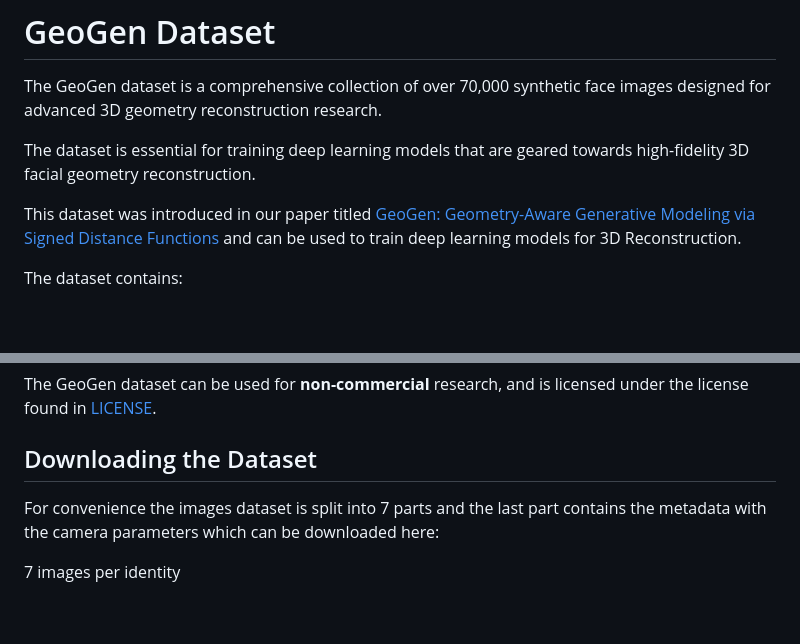
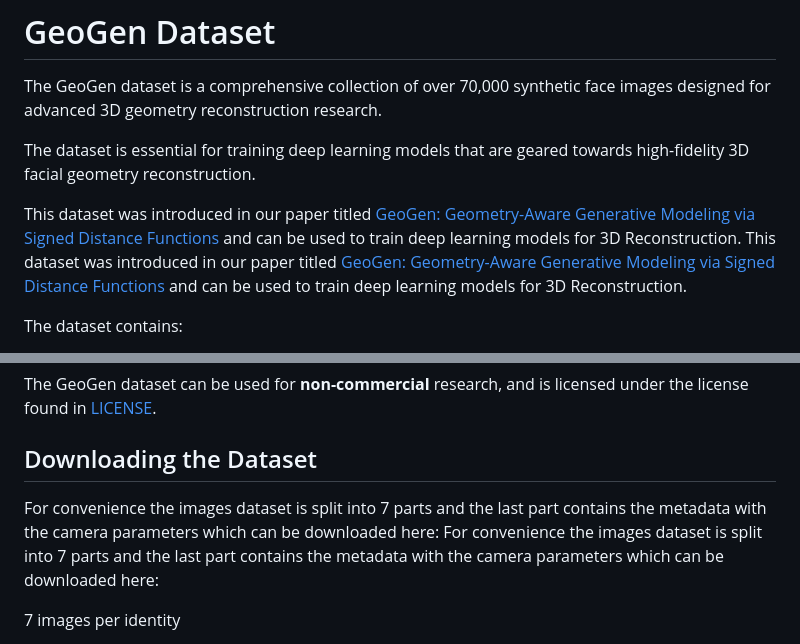
Before and after one commit to microsoft/GeoGen, a Markdown page: README.md, 2 parts joined by grey strips. GitHub-like rendering; blank space fills up the shorter version.

```diff
--- a/README.md
+++ b/README.md
@@ -6,6 +6,7 @@ The GeoGen dataset is a comprehensive collection of over 70,000 synthetic face i
 
 The dataset is essential for training deep learning models that are geared towards high-fidelity 3D facial geometry reconstruction.
 
+ This dataset was introduced in our paper titled [GeoGen: Geometry-Aware Generative Modeling via Signed Distance Functions](https://aka.ms/GeoGen) and can be used to train deep learning models for 3D Reconstruction.
  This dataset was introduced in our paper titled [GeoGen: Geometry-Aware Generative Modeling via Signed Distance Functions](https://aka.ms/GeoGen) and can be used to train deep learning models for 3D Reconstruction.
 
 The dataset contains:
@@ -16,6 +17,7 @@ The GeoGen dataset can be used for **non-commercial** research, and is licensed
 
 ## Downloading the Dataset
 
+For convenience the images dataset is split into 7 parts and the last part contains the metadata with the camera parameters which can be downloaded here:
 For convenience the images dataset is split into 7 parts and the last part contains the metadata with the camera parameters which can be downloaded here:
 
 7 images per identity
```
Also changed, not shown: other parts of README.md (+1 -0 lines).
